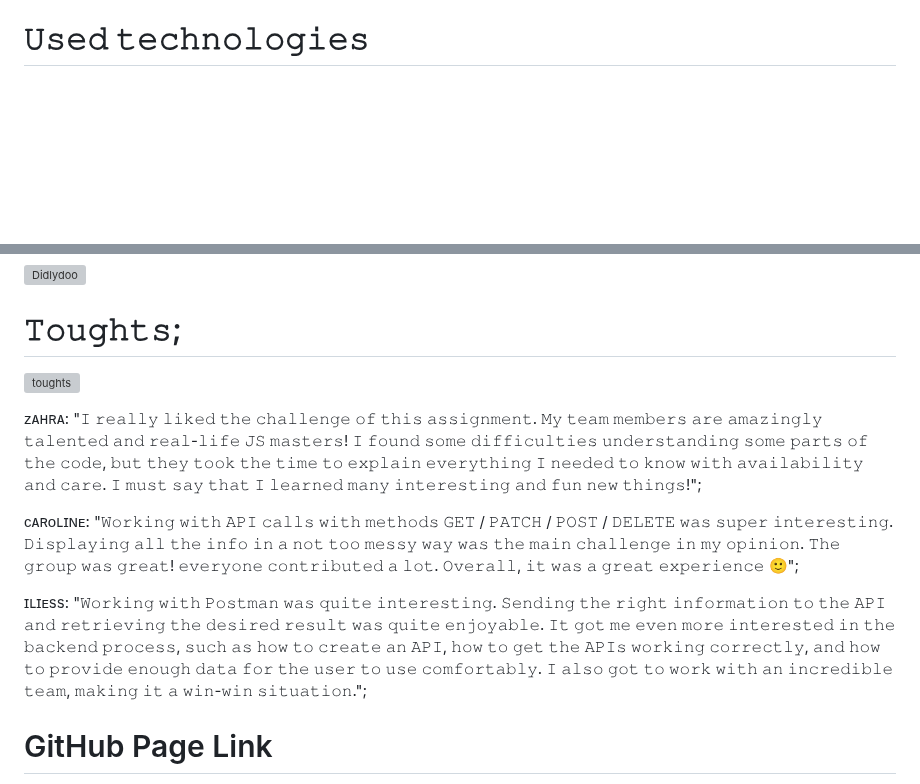
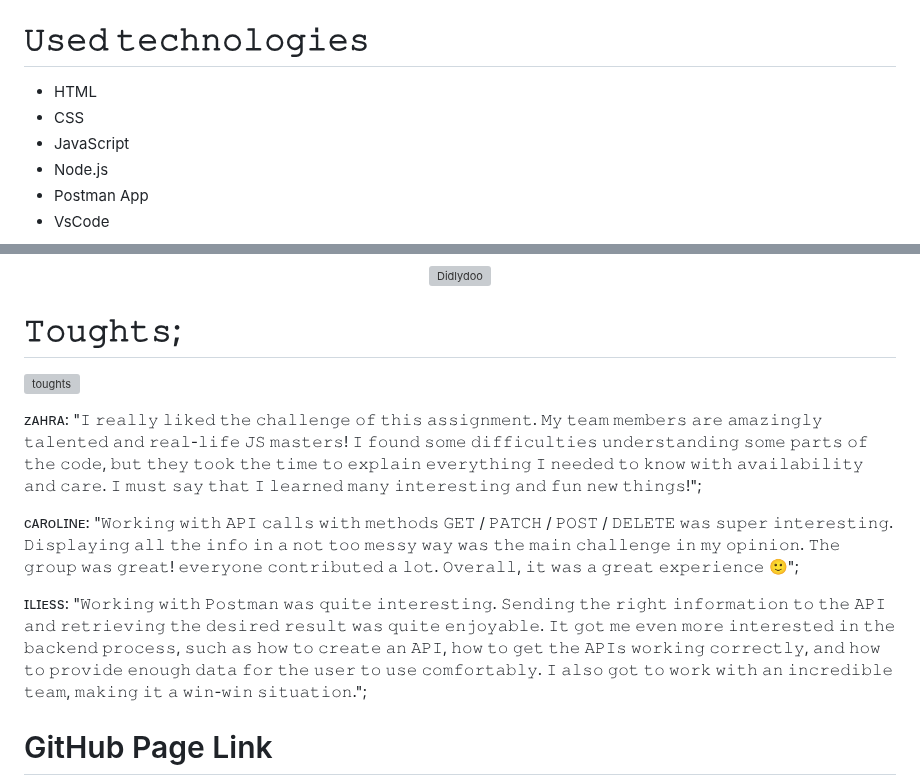
Before and after one commit to zaraana/Didlydoo-App, a Markdown page: README.md, 2 parts joined by grey strips. Rendered like a GitHub page; blank space fills up the shorter version; grey boxes are pictures that could not be loaded.

```diff
--- a/README.md
+++ b/README.md
@@ -73,6 +80,15 @@ To launch the server simply type node server/index.mjs to start the server (the
 * '𝚖𝚘𝚍𝚒𝚏𝚢𝙼𝚘𝚍𝚊𝚕' 𝚏𝚞𝚗𝚌𝚝𝚒𝚘𝚗;
 
 # 𝚄𝚜𝚎𝚍 𝚝𝚎𝚌𝚑𝚗𝚘𝚕𝚘𝚐𝚒𝚎𝚜
+* HTML
+* CSS
+* JavaScript
+* Node.js
+* Postman App
+* VsCode
+
+
+<div align="center">
 
 ![Didlydoo](https://github-readme-stats.vercel.app/api/top-langs/?username=zaraana&hide=other&langs_count=10&layout=compact&exclude_repo=Didlydoo-App)
 
@@ -79,12 +96,19 @@ To launch the server simply type node server/index.mjs to start the server (the
 
 # 𝚃𝚘𝚞𝚐𝚑𝚝𝚜;
-![toughts](assets/images/gif.gif)
 
-ᴢᴀʜʀᴀ: "𝙸 𝚛𝚎𝚊𝚕𝚕𝚢 𝚕𝚒𝚔𝚎𝚍 𝚝𝚑𝚎 𝚌𝚑𝚊𝚕𝚕𝚎𝚗𝚐𝚎 𝚘𝚏 𝚝𝚑𝚒𝚜 𝚊𝚜𝚜𝚒𝚐𝚗𝚖𝚎𝚗𝚝. 𝙼𝚢 𝚝𝚎𝚊𝚖 𝚖𝚎𝚖𝚋𝚎𝚛𝚜 𝚊𝚛𝚎 𝚊𝚖𝚊𝚣𝚒𝚗𝚐𝚕𝚢 𝚝𝚊𝚕𝚎𝚗𝚝𝚎𝚍 𝚊𝚗𝚍 𝚛𝚎𝚊𝚕-𝚕𝚒𝚏𝚎 𝙹𝚂 𝚖𝚊𝚜𝚝𝚎𝚛𝚜! 𝙸 𝚏𝚘𝚞𝚗𝚍 𝚜𝚘𝚖𝚎 𝚍𝚒𝚏𝚏𝚒𝚌𝚞𝚕𝚝𝚒𝚎𝚜 𝚞𝚗𝚍𝚎𝚛𝚜𝚝𝚊𝚗𝚍𝚒𝚗𝚐 𝚜𝚘𝚖𝚎 𝚙𝚊𝚛𝚝𝚜 𝚘𝚏 𝚝𝚑𝚎 𝚌𝚘𝚍𝚎, 𝚋𝚞𝚝 𝚝𝚑𝚎𝚢 𝚝𝚘𝚘𝚔 𝚝𝚑𝚎 𝚝𝚒𝚖𝚎 𝚝𝚘 𝚎𝚡𝚙𝚕𝚊𝚒𝚗 𝚎𝚟𝚎𝚛𝚢𝚝𝚑𝚒𝚗𝚐 𝙸 𝚗𝚎𝚎𝚍𝚎𝚍 𝚝𝚘 𝚔𝚗𝚘𝚠 𝚠𝚒𝚝𝚑 𝚊𝚟𝚊𝚒𝚕𝚊𝚋𝚒𝚕𝚒𝚝𝚢 𝚊𝚗𝚍 𝚌𝚊𝚛𝚎. 𝙸 𝚖𝚞𝚜𝚝 𝚜𝚊𝚢 𝚝𝚑𝚊𝚝 𝙸 𝚕𝚎𝚊𝚛𝚗𝚎𝚍 𝚖𝚊𝚗𝚢 𝚒𝚗𝚝𝚎𝚛𝚎𝚜𝚝𝚒𝚗𝚐 𝚊𝚗𝚍 𝚏𝚞𝚗 𝚗𝚎𝚠 𝚝𝚑𝚒𝚗𝚐𝚜!";
+<img align="right" width="30%" alt="toughts" src="assets/images/gif.gif"></img>
 
-ᴄᴀʀᴏʟɪɴᴇ: "𝚆𝚘𝚛𝚔𝚒𝚗𝚐 𝚠𝚒𝚝𝚑 𝙰𝙿𝙸 𝚌𝚊𝚕𝚕𝚜 𝚠𝚒𝚝𝚑 𝚖𝚎𝚝𝚑𝚘𝚍𝚜 𝙶𝙴𝚃 / 𝙿𝙰𝚃𝙲𝙷 / 𝙿𝙾𝚂𝚃 / 𝙳𝙴𝙻𝙴𝚃𝙴 𝚠𝚊𝚜 𝚜𝚞𝚙𝚎𝚛 𝚒𝚗𝚝𝚎𝚛𝚎𝚜𝚝𝚒𝚗𝚐. 𝙳𝚒𝚜𝚙𝚕𝚊𝚢𝚒𝚗𝚐 𝚊𝚕𝚕 𝚝𝚑𝚎 𝚒𝚗𝚏𝚘 𝚒𝚗 𝚊 𝚗𝚘𝚝 𝚝𝚘𝚘 𝚖𝚎𝚜𝚜𝚢 𝚠𝚊𝚢 𝚠𝚊𝚜 𝚝𝚑𝚎 𝚖𝚊𝚒𝚗 𝚌𝚑𝚊𝚕𝚕𝚎𝚗𝚐𝚎 𝚒𝚗 𝚖𝚢 𝚘𝚙𝚒𝚗𝚒𝚘𝚗. 𝚃𝚑𝚎 𝚐𝚛𝚘𝚞𝚙 𝚠𝚊𝚜 𝚐𝚛𝚎𝚊𝚝! 𝚎𝚟𝚎𝚛𝚢𝚘𝚗𝚎 𝚌𝚘𝚗𝚝𝚛𝚒𝚋𝚞𝚝𝚎𝚍 𝚊 𝚕𝚘𝚝. 𝙾𝚟𝚎𝚛𝚊𝚕𝚕, 𝚒𝚝 𝚠𝚊𝚜 𝚊 𝚐𝚛𝚎𝚊𝚝 𝚎𝚡𝚙𝚎𝚛𝚒𝚎𝚗𝚌𝚎 🙂";
+ᴢᴀʜʀᴀ: "𝙸 𝚛𝚎𝚊𝚕𝚕𝚢 𝚕𝚒𝚔𝚎𝚍 𝚝𝚑𝚎 𝚌𝚑𝚊𝚕𝚕𝚎𝚗𝚐𝚎 𝚘𝚏 𝚝𝚑𝚒𝚜 𝚊𝚜𝚜𝚒𝚐𝚗𝚖𝚎𝚗𝚝. 𝙼𝚢 𝚝𝚎𝚊𝚖 𝚖𝚎𝚖𝚋𝚎𝚛𝚜 𝚊𝚛𝚎 𝚊𝚖𝚊𝚣𝚒𝚗𝚐𝚕𝚢 𝚝𝚊𝚕𝚎𝚗𝚝𝚎𝚍 𝚊𝚗𝚍 𝚛𝚎𝚊𝚕-𝚕𝚒𝚏𝚎 𝙹𝚂 𝚖𝚊𝚜𝚝𝚎𝚛𝚜!
+𝙸 𝚏𝚘𝚞𝚗𝚍 𝚜𝚘𝚖𝚎 𝚍𝚒𝚏𝚏𝚒𝚌𝚞𝚕𝚝𝚒𝚎𝚜 𝚞𝚗𝚍𝚎𝚛𝚜𝚝𝚊𝚗𝚍𝚒𝚗𝚐 𝚜𝚘𝚖𝚎 𝚙𝚊𝚛𝚝𝚜 𝚘𝚏 𝚝𝚑𝚎 𝚌𝚘𝚍𝚎, 𝚋𝚞𝚝 𝚝𝚑𝚎𝚢 𝚝𝚘𝚘𝚔 𝚝𝚑𝚎 𝚝𝚒𝚖𝚎 𝚝𝚘 𝚎𝚡𝚙𝚕𝚊𝚒𝚗 𝚎𝚟𝚎𝚛𝚢𝚝𝚑𝚒𝚗𝚐 𝙸 𝚗𝚎𝚎𝚍𝚎𝚍 𝚝𝚘 𝚔𝚗𝚘𝚠 𝚠𝚒𝚝𝚑 𝚊𝚟𝚊𝚒𝚕𝚊𝚋𝚒𝚕𝚒𝚝𝚢 𝚊𝚗𝚍 𝚌𝚊𝚛𝚎.
+𝙸 𝚖𝚞𝚜𝚝 𝚜𝚊𝚢 𝚝𝚑𝚊𝚝 𝙸 𝚕𝚎𝚊𝚛𝚗𝚎𝚍 𝚖𝚊𝚗𝚢 𝚒𝚗𝚝𝚎𝚛𝚎𝚜𝚝𝚒𝚗𝚐 𝚊𝚗𝚍 𝚏𝚞𝚗 𝚗𝚎𝚠 𝚝𝚑𝚒𝚗𝚐𝚜!";
 
-ɪʟɪᴇss: "𝚆𝚘𝚛𝚔𝚒𝚗𝚐 𝚠𝚒𝚝𝚑 𝙿𝚘𝚜𝚝𝚖𝚊𝚗 𝚠𝚊𝚜 𝚚𝚞𝚒𝚝𝚎 𝚒𝚗𝚝𝚎𝚛𝚎𝚜𝚝𝚒𝚗𝚐. 𝚂𝚎𝚗𝚍𝚒𝚗𝚐 𝚝𝚑𝚎 𝚛𝚒𝚐𝚑𝚝 𝚒𝚗𝚏𝚘𝚛𝚖𝚊𝚝𝚒𝚘𝚗 𝚝𝚘 𝚝𝚑𝚎 𝙰𝙿𝙸 𝚊𝚗𝚍 𝚛𝚎𝚝𝚛𝚒𝚎𝚟𝚒𝚗𝚐 𝚝𝚑𝚎 𝚍𝚎𝚜𝚒𝚛𝚎𝚍 𝚛𝚎𝚜𝚞𝚕𝚝 𝚠𝚊𝚜 𝚚𝚞𝚒𝚝𝚎 𝚎𝚗𝚓𝚘𝚢𝚊𝚋𝚕𝚎. 𝙸𝚝 𝚐𝚘𝚝 𝚖𝚎 𝚎𝚟𝚎𝚗 𝚖𝚘𝚛𝚎 𝚒𝚗𝚝𝚎𝚛𝚎𝚜𝚝𝚎𝚍 𝚒𝚗 𝚝𝚑𝚎 𝚋𝚊𝚌𝚔𝚎𝚗𝚍 𝚙𝚛𝚘𝚌𝚎𝚜𝚜, 𝚜𝚞𝚌𝚑 𝚊𝚜 𝚑𝚘𝚠 𝚝𝚘 𝚌𝚛𝚎𝚊𝚝𝚎 𝚊𝚗 𝙰𝙿𝙸, 𝚑𝚘𝚠 𝚝𝚘 𝚐𝚎𝚝 𝚝𝚑𝚎 𝙰𝙿𝙸𝚜 𝚠𝚘𝚛𝚔𝚒𝚗𝚐 𝚌𝚘𝚛𝚛𝚎𝚌𝚝𝚕𝚢, 𝚊𝚗𝚍 𝚑𝚘𝚠 𝚝𝚘 𝚙𝚛𝚘𝚟𝚒𝚍𝚎 𝚎𝚗𝚘𝚞𝚐𝚑 𝚍𝚊𝚝𝚊 𝚏𝚘𝚛 𝚝𝚑𝚎 𝚞𝚜𝚎𝚛 𝚝𝚘 𝚞𝚜𝚎 𝚌𝚘𝚖𝚏𝚘𝚛𝚝𝚊𝚋𝚕𝚢. 𝙸 𝚊𝚕𝚜𝚘 𝚐𝚘𝚝 𝚝𝚘 𝚠𝚘𝚛𝚔 𝚠𝚒𝚝𝚑 𝚊𝚗 𝚒𝚗𝚌𝚛𝚎𝚍𝚒𝚋𝚕𝚎 𝚝𝚎𝚊𝚖, 𝚖𝚊𝚔𝚒𝚗𝚐 𝚒𝚝 𝚊 𝚠𝚒𝚗-𝚠𝚒𝚗 𝚜𝚒𝚝𝚞𝚊𝚝𝚒𝚘𝚗.";
+ᴄᴀʀᴏʟɪɴᴇ: "𝚆𝚘𝚛𝚔𝚒𝚗𝚐 𝚠𝚒𝚝𝚑 𝙰𝙿𝙸 𝚌𝚊𝚕𝚕𝚜 𝚠𝚒𝚝𝚑 𝚖𝚎𝚝𝚑𝚘𝚍𝚜 𝙶𝙴𝚃 / 𝙿𝙰𝚃𝙲𝙷 / 𝙿𝙾𝚂𝚃 / 𝙳𝙴𝙻𝙴𝚃𝙴 𝚠𝚊𝚜 𝚜𝚞𝚙𝚎𝚛 𝚒𝚗𝚝𝚎𝚛𝚎𝚜𝚝𝚒𝚗𝚐.
+𝙳𝚒𝚜𝚙𝚕𝚊𝚢𝚒𝚗𝚐 𝚊𝚕𝚕 𝚝𝚑𝚎 𝚒𝚗𝚏𝚘 𝚒𝚗 𝚊 𝚗𝚘𝚝 𝚝𝚘𝚘 𝚖𝚎𝚜𝚜𝚢 𝚠𝚊𝚢 𝚠𝚊𝚜 𝚝𝚑𝚎 𝚖𝚊𝚒𝚗 𝚌𝚑𝚊𝚕𝚕𝚎𝚗𝚐𝚎 𝚒𝚗 𝚖𝚢 𝚘𝚙𝚒𝚗𝚒𝚘𝚗.
+𝚃𝚑𝚎 𝚐𝚛𝚘𝚞𝚙 𝚠𝚊𝚜 𝚐𝚛𝚎𝚊𝚝! 𝚎𝚟𝚎𝚛𝚢𝚘𝚗𝚎 𝚌𝚘𝚗𝚝𝚛𝚒𝚋𝚞𝚝𝚎𝚍 𝚊 𝚕𝚘𝚝. 𝙾𝚟𝚎𝚛𝚊𝚕𝚕, 𝚒𝚝 𝚠𝚊𝚜 𝚊 𝚐𝚛𝚎𝚊𝚝 𝚎𝚡𝚙𝚎𝚛𝚒𝚎𝚗𝚌𝚎 🙂";
+
+ɪʟɪᴇss: "𝚆𝚘𝚛𝚔𝚒𝚗𝚐 𝚠𝚒𝚝𝚑 𝙿𝚘𝚜𝚝𝚖𝚊𝚗 𝚠𝚊𝚜 𝚚𝚞𝚒𝚝𝚎 𝚒𝚗𝚝𝚎𝚛𝚎𝚜𝚝𝚒𝚗𝚐. 𝚂𝚎𝚗𝚍𝚒𝚗𝚐 𝚝𝚑𝚎 𝚛𝚒𝚐𝚑𝚝 𝚒𝚗𝚏𝚘𝚛𝚖𝚊𝚝𝚒𝚘𝚗 𝚝𝚘 𝚝𝚑𝚎 𝙰𝙿𝙸 𝚊𝚗𝚍 𝚛𝚎𝚝𝚛𝚒𝚎𝚟𝚒𝚗𝚐 𝚝𝚑𝚎 𝚍𝚎𝚜𝚒𝚛𝚎𝚍 𝚛𝚎𝚜𝚞𝚕𝚝 𝚠𝚊𝚜 𝚚𝚞𝚒𝚝𝚎 𝚎𝚗𝚓𝚘𝚢𝚊𝚋𝚕𝚎.
+𝙸𝚝 𝚐𝚘𝚝 𝚖𝚎 𝚎𝚟𝚎𝚗 𝚖𝚘𝚛𝚎 𝚒𝚗𝚝𝚎𝚛𝚎𝚜𝚝𝚎𝚍 𝚒𝚗 𝚝𝚑𝚎 𝚋𝚊𝚌𝚔𝚎𝚗𝚍 𝚙𝚛𝚘𝚌𝚎𝚜𝚜, 𝚜𝚞𝚌𝚑 𝚊𝚜 𝚑𝚘𝚠 𝚝𝚘 𝚌𝚛𝚎𝚊𝚝𝚎 𝚊𝚗 𝙰𝙿𝙸, 𝚑𝚘𝚠 𝚝𝚘 𝚐𝚎𝚝 𝚝𝚑𝚎 𝙰𝙿𝙸𝚜 𝚠𝚘𝚛𝚔𝚒𝚗𝚐 𝚌𝚘𝚛𝚛𝚎𝚌𝚝𝚕𝚢,
+𝚊𝚗𝚍 𝚑𝚘𝚠 𝚝𝚘 𝚙𝚛𝚘𝚟𝚒𝚍𝚎 𝚎𝚗𝚘𝚞𝚐𝚑 𝚍𝚊𝚝𝚊 𝚏𝚘𝚛 𝚝𝚑𝚎 𝚞𝚜𝚎𝚛 𝚝𝚘 𝚞𝚜𝚎 𝚌𝚘𝚖𝚏𝚘𝚛𝚝𝚊𝚋𝚕𝚢. 𝙸 𝚊𝚕𝚜𝚘 𝚐𝚘𝚝 𝚝𝚘 𝚠𝚘𝚛𝚔 𝚠𝚒𝚝𝚑 𝚊𝚗 𝚒𝚗𝚌𝚛𝚎𝚍𝚒𝚋𝚕𝚎 𝚝𝚎𝚊𝚖, 𝚖𝚊𝚔𝚒𝚗𝚐 𝚒𝚝 𝚊 𝚠𝚒𝚗-𝚠𝚒𝚗 𝚜𝚒𝚝𝚞𝚊𝚝𝚒𝚘𝚗.";
 
 # GitHub Page Link
 [ᗪIᗪᒪYᗪOO ᗩᑭᑭ!](https://zaraana.github.io/Didlydoo-App/)
```
Also changed, not shown: other parts of README.md (+13 -5 lines).
